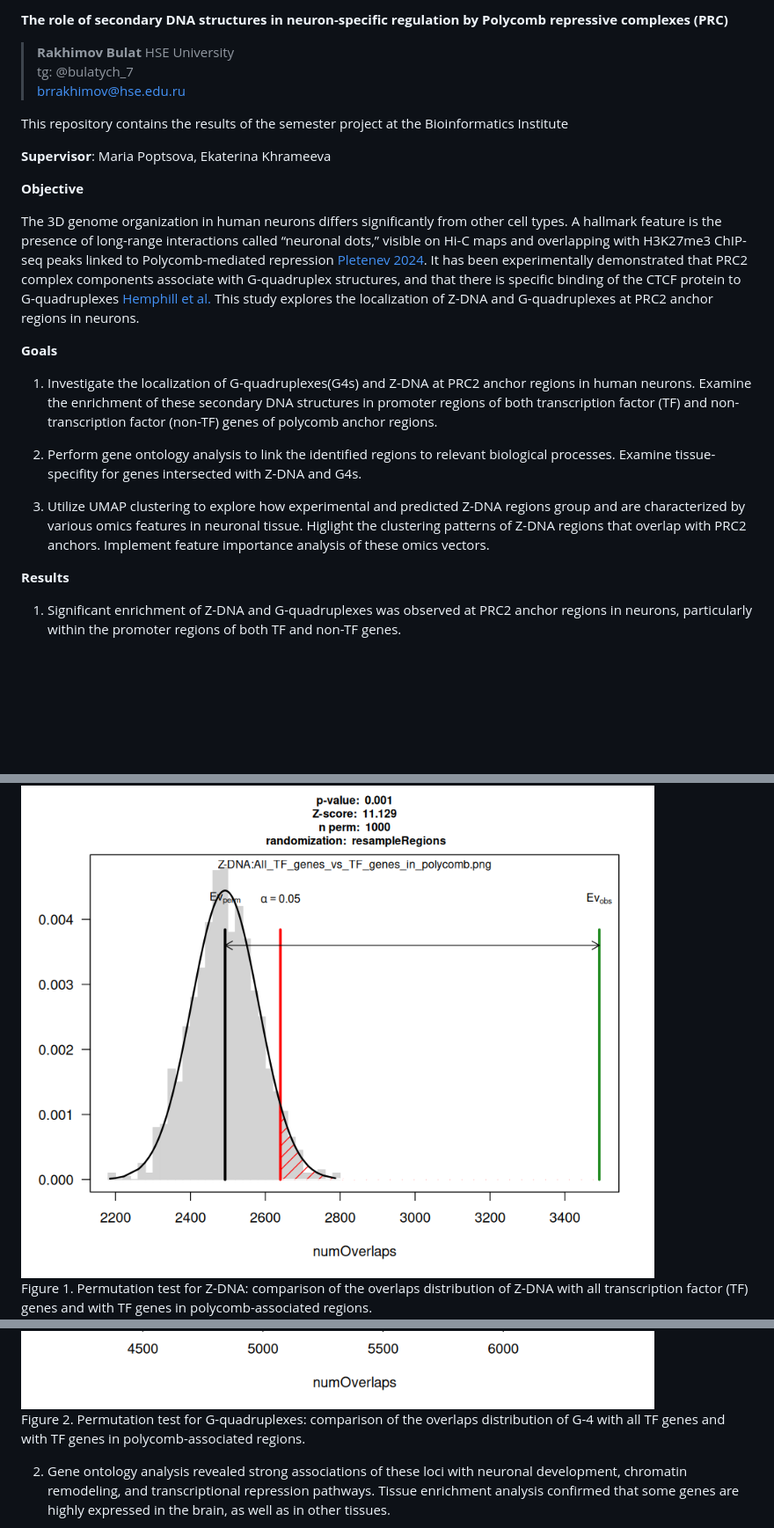
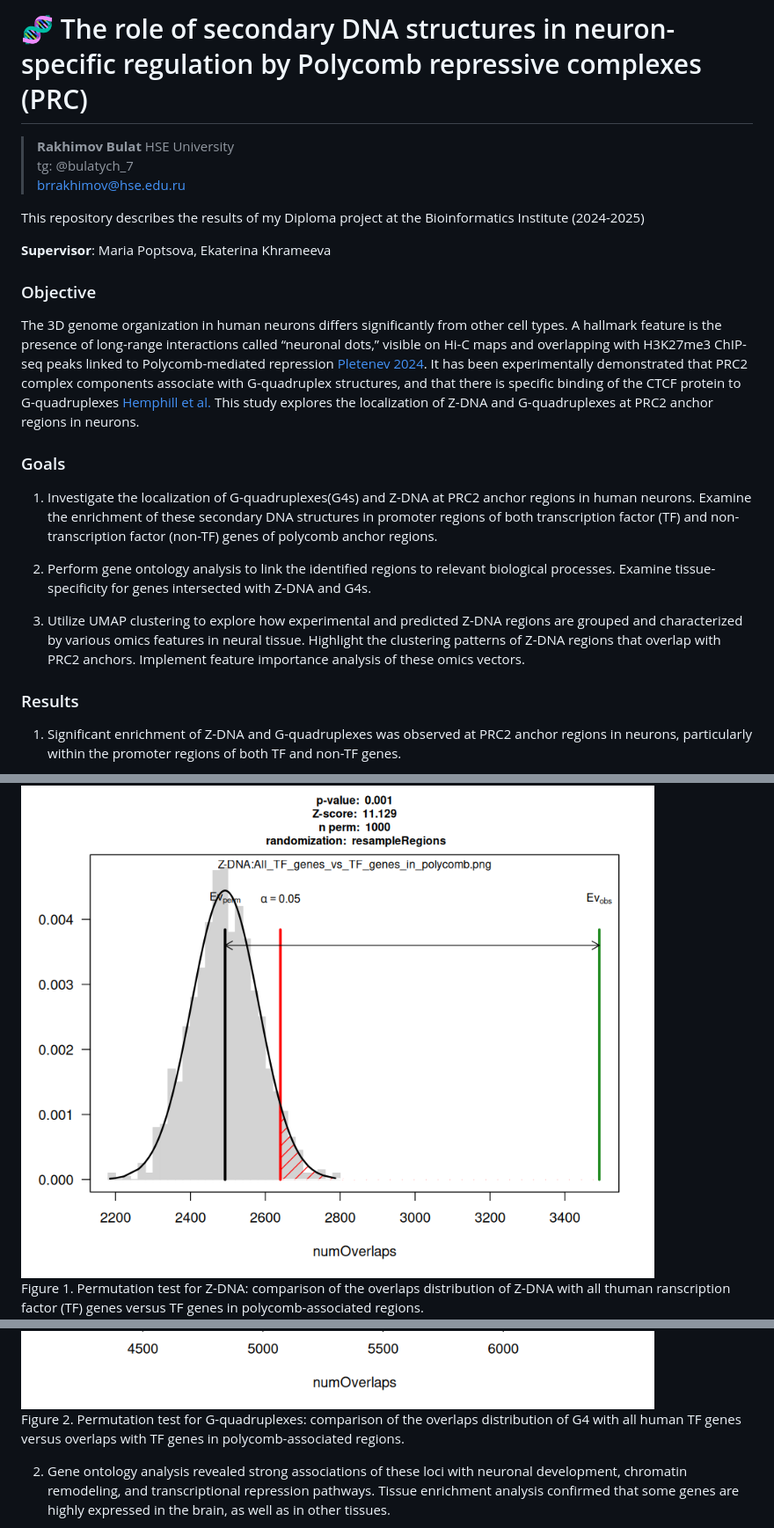
Before and after one commit to bulatych/DNA_structures_polycomb_in_neurons, a Markdown page: README.md, 3 parts joined by grey strips. Shown at 88% size. Rendered like a GitHub page; blank space fills up the shorter version.

```diff
--- a/README.md
+++ b/README.md
@@ -1,41 +1,41 @@
-**The role of secondary DNA structures in neuron-specific regulation by Polycomb repressive complexes (PRC)**
+  # 🧬 The role of secondary DNA structures in neuron-specific regulation by Polycomb repressive complexes (PRC)
 > **Rakhimov Bulat** HSE University
 > tg: @bulatych_7
 > brrakhimov@hse.edu.ru
 
-This repository contains the results of the semester project at the Bioinformatics Institute
+This repository  describes the results of my Diploma project at the Bioinformatics Institute (2024-2025)
 
 **Supervisor**: Maria Poptsova, Ekaterina Khrameeva
 
-**Objective**
+### Objective
 
 The 3D genome organization in human neurons differs significantly from other cell types. A hallmark feature is the presence of long-range interactions called “neuronal dots,” visible on Hi-C maps and overlapping with H3K27me3 ChIP-seq peaks linked to Polycomb-mediated repression [Pletenev 2024](https://academic.oup.com/nar/article/52/11/6234/7655789?login=false). It has been experimentally demonstrated that PRC2 complex components associate with G-quadruplex structures, and that there is specific binding of the CTCF protein to G-quadruplexes [Hemphill et al.](https://pmc.ncbi.nlm.nih.gov/articles/PMC10266057/)
 This study explores the localization of Z-DNA and G-quadruplexes at PRC2 anchor regions in neurons.
 
-**Goals**
+### Goals
 
 1. Investigate the localization of G-quadruplexes(G4s) and Z-DNA at PRC2 anchor regions in human neurons. Examine the enrichment of these secondary DNA structures in promoter regions  of both transcription factor (TF) and non-transcription factor (non-TF) genes of polycomb anchor regions.
 
-2. Perform gene ontology analysis to link the identified regions to relevant biological processes. Examine tissue-specifity for genes intersected with Z-DNA and G4s.
+2. Perform gene ontology analysis to link the identified regions to relevant biological processes. Examine tissue-specificity for genes intersected with Z-DNA and G4s.
 
-3. Utilize UMAP clustering to explore how experimental and predicted Z-DNA regions group and are characterized by various omics features in neuronal tissue. Higlight the clustering patterns of Z-DNA regions that overlap with PRC2 anchors. Implement feature importance analysis of these omics vectors.
+3. Utilize UMAP clustering to explore how experimental and predicted Z-DNA regions are grouped and characterized by various omics features in neural tissue. Highlight the clustering patterns of Z-DNA regions that overlap with PRC2 anchors. Implement feature importance analysis of these omics vectors.
 
 
-**Results**
+### Results
 
 1. Significant enrichment of Z-DNA and G-quadruplexes was observed at PRC2 anchor regions in neurons, particularly within the promoter regions of both TF and non-TF genes.
 <div style="display: flex; flex-direction: column; align-items: center; gap: 30px; margin-bottom: 25px;">
   <div style="text-align: center; max-width: 450px; margin: 0 auto;">
     <img src="./imgs/Permutation%20test/Z-DNA:All_TF_genes_vs_TF_genes_in_polycomb.png" alt="TF_Z-DNA" style="width: 100%; margin-bottom: 10px;"/>
     <div style="font-style: italic; font-size: 0.9em;">
-      Figure 1. Permutation test for Z-DNA: comparison of the overlaps distribution of Z-DNA with all transcription factor (TF) genes and with TF genes in polycomb-associated regions.
+      Figure 1. Permutation test for Z-DNA: comparison of the overlaps distribution of Z-DNA with all thuman ranscription factor (TF) genes versus TF genes in polycomb-associated regions.
     </div>
   </div>
 
   <div style="text-align: center; max-width: 450px; margin: 0 auto;">
     <img src="./imgs/Permutation%20test/G4:All_TF_genes_vs_TF_genes_in_polycomb.png" alt="TF_G4" style="width: 100%; margin-bottom: 10px;"/>
     <div style="font-style: italic; font-size: 0.9em;">
-      Figure 2. Permutation test for G-quadruplexes: comparison of the overlaps distribution of G-4 with all TF genes and with TF genes in polycomb-associated regions.
+      Figure 2. Permutation test for G-quadruplexes: comparison of the overlaps distribution of G4 with all human TF genes versus overlaps with TF genes in polycomb-associated regions.
     </div>
   </div>
 </div>
```
Also changed, not shown: other parts of README.md (+5 -5 lines).
